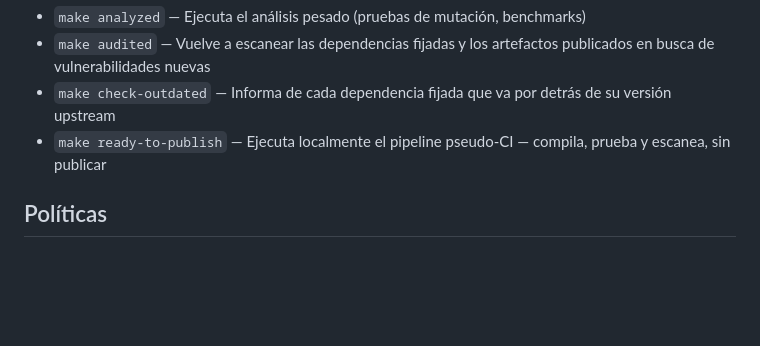
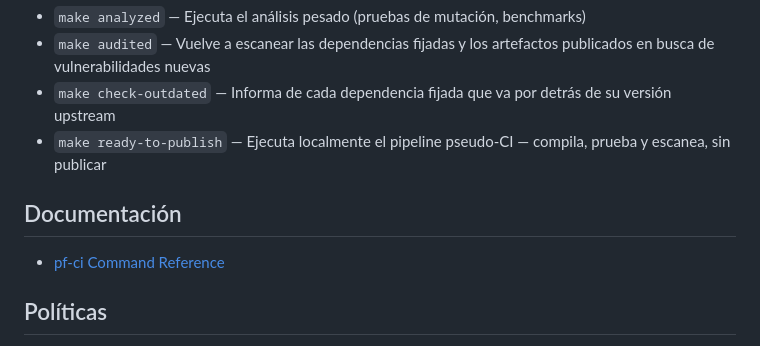
Before and after one commit to projectfile-org/ci, a Markdown page: docs/es/README.md, the part around the change. Rendered like a GitHub page; blank space fills up the shorter version.

```diff
--- a/docs/es/README.md
+++ b/docs/es/README.md
@@ -122,6 +122,10 @@ Puntos de entrada de la canalización:
 - `make check-outdated` — Informa de cada dependencia fijada que va por detrás de su versión upstream
 - `make ready-to-publish` — Ejecuta localmente el pipeline pseudo-CI — compila, prueba y escanea, sin publicar
 
+## Documentación
+
+- [pf-ci Command Reference](../how-to/CLI.md)
+
 ## Políticas
 
 - [Cómo contribuir](CONTRIBUTING.md)
```
Also changed, not shown: docs/uk/README.md (+4 -0 lines), 1 other file.
